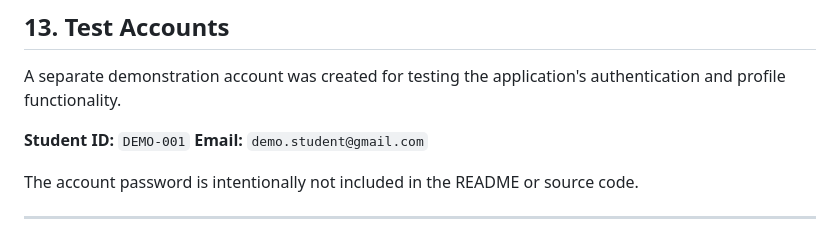
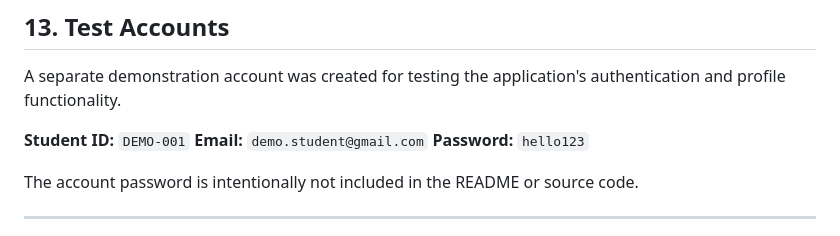
Before and after one commit to Dalaota-DanielDalaota/Dalaota_StudentProfile, a Markdown page: README.md, the part around the change. GitHub-like rendering.

Commit message:
Update README.md to include test account password
added test account password to access profile

```diff
--- a/README.md
+++ b/README.md
@@ -1052,6 +1052,7 @@ A separate demonstration account was created for testing the application's authe
 
 **Student ID:** `DEMO-001`
 **Email:** `demo.student@gmail.com`
+**Password:** `hello123`
 
 The account password is intentionally not included in the README or source code.
 
```
